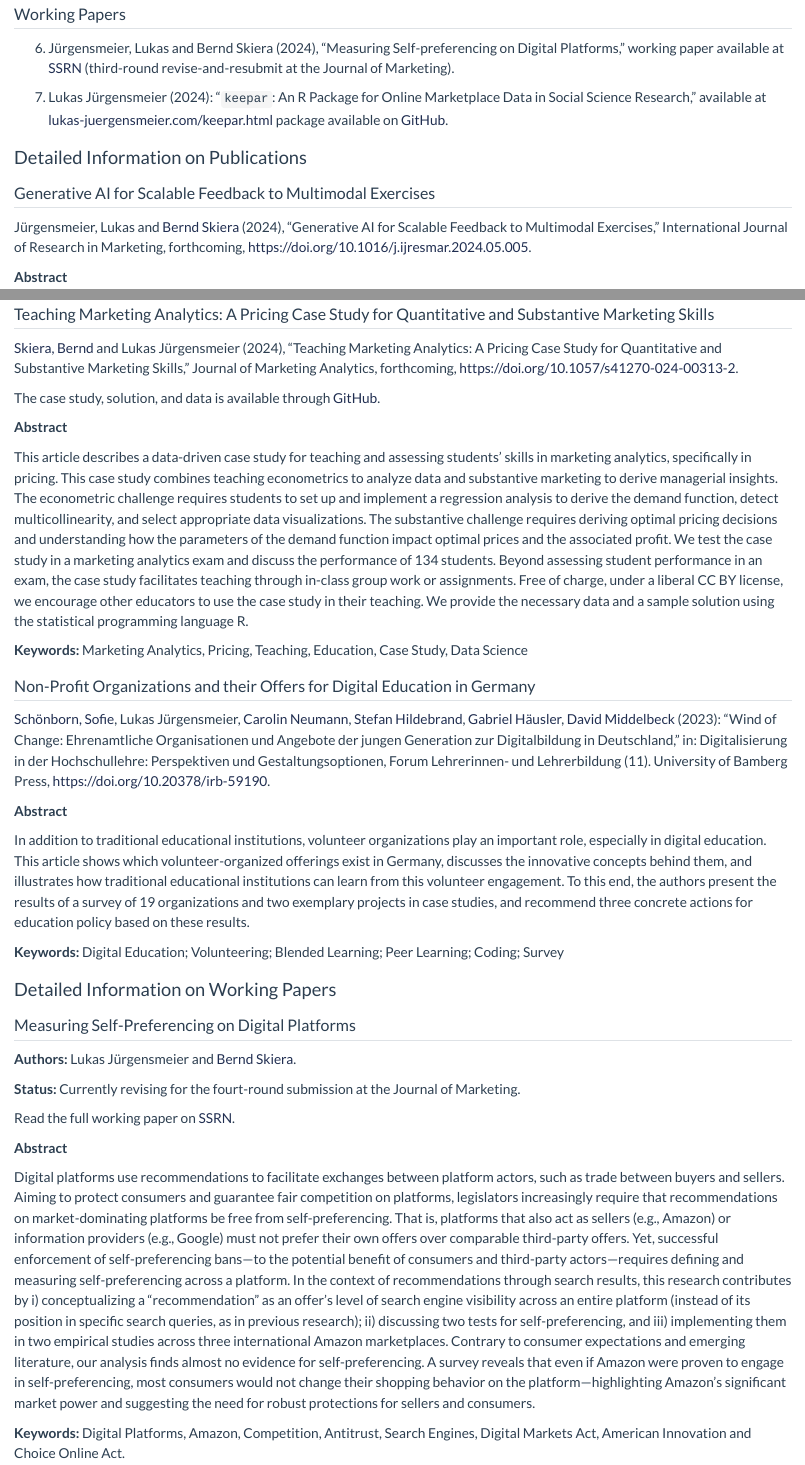
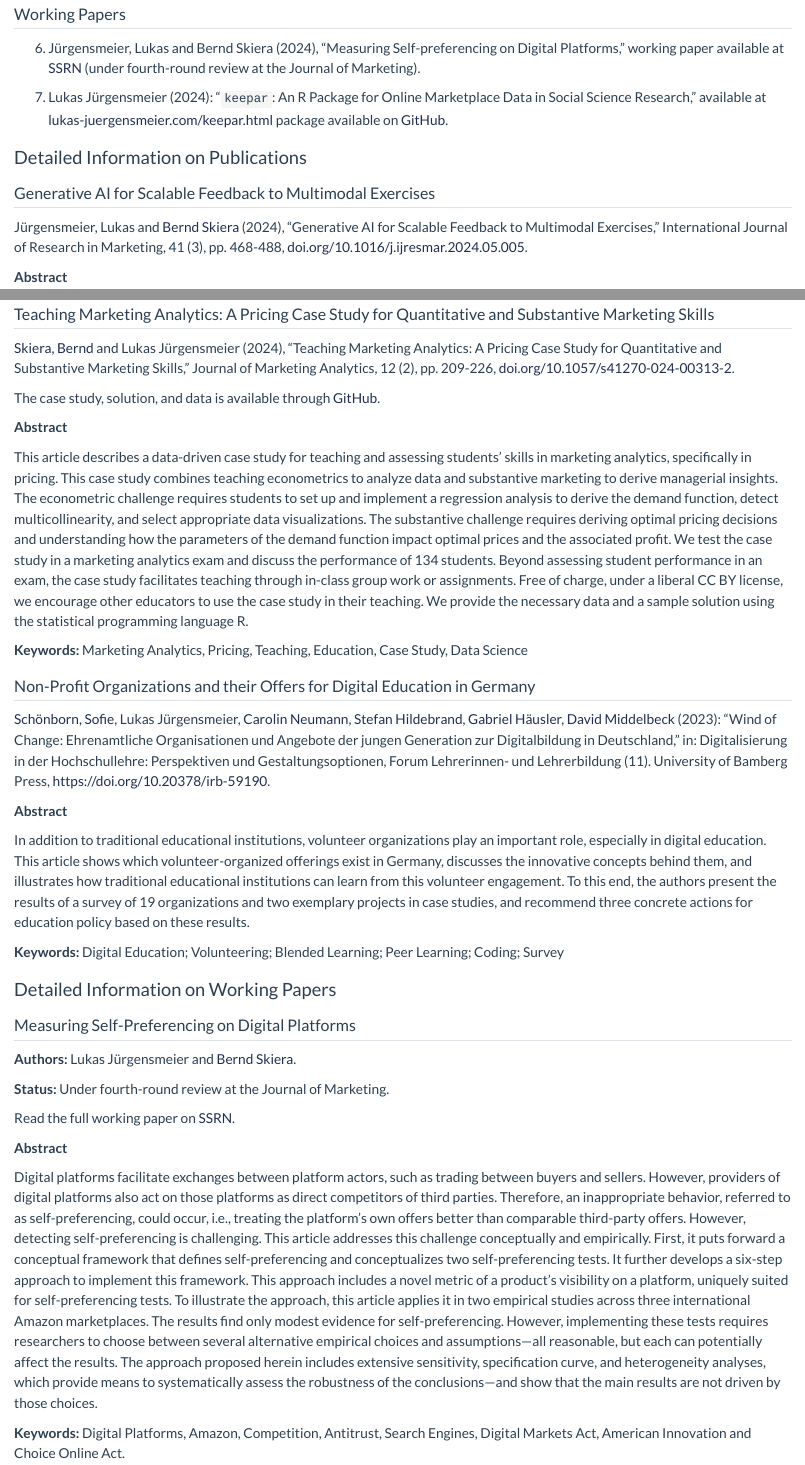
Before and after one commit to lukas-jue/personal-website, a Quarto document (research.qmd): the page in a window 1100 px wide, from 620 px down, and a second part further down, joined at a grey line. Rendered offline with R 4.5, knitr and Pandoc in place of Quarto, with nearby package versions.

Commit message:
update CV and publications

```diff
--- a/research.qmd
+++ b/research.qmd
@@ -26,7 +26,7 @@ Journal of Marketing Analytics, 12 (2), pp. 209-226, [doi.org/10.1057/s41270-024
 
 ## Working Papers
 
-6. Jürgensmeier, Lukas and Bernd Skiera (2024), "Measuring Self-preferencing on Digital Platforms," working paper available at [SSRN](https://ssrn.com/abstract=4393726) (third-round revise-and-resubmit at the Journal of Marketing).
+6. Jürgensmeier, Lukas and Bernd Skiera (2024), "Measuring Self-preferencing on Digital Platforms," working paper available at [SSRN](https://ssrn.com/abstract=4393726) (under fourth-round review at the Journal of Marketing).
 
 7. Lukas Jürgensmeier (2024): "`keepar`: An R Package for Online Marketplace Data in Social Science Research," available at [lukas-juergensmeier.com/keepar.html](https://lukas-juergensmeier.com/keepar.html) package available on [GitHub](https://github.com/lukas-jue/keepar).
 
@@ -34,7 +34,7 @@ Journal of Marketing Analytics, 12 (2), pp. 209-226, [doi.org/10.1057/s41270-024
 
 ## Generative AI for Scalable Feedback to Multimodal Exercises
 
-Jürgensmeier, Lukas and [Bernd Skiera](https://www.marketing.uni-frankfurt.de/abteilungen/marketing/professoren/skiera/prof-dr-bernd-skiera.html) (2024), "Generative AI for Scalable Feedback to Multimodal Exercises," International Journal of Research in Marketing, forthcoming, [https://doi.org/10.1016/j.ijresmar.2024.05.005](https://doi.org/10.1016/j.ijresmar.2024.05.005).
+Jürgensmeier, Lukas and [Bernd Skiera](https://www.marketing.uni-frankfurt.de/abteilungen/marketing/professoren/skiera/prof-dr-bernd-skiera.html) (2024), "Generative AI for Scalable Feedback to Multimodal Exercises," International Journal of Research in Marketing, 41 (3), pp. 468-488, [doi.org/10.1016/j.ijresmar.2024.05.005](https://doi.org/10.1016/j.ijresmar.2024.05.005).
 
 **Abstract**
 
@@ -77,7 +77,7 @@ Most of the self-preferencing debate often focuses on private-label products. In
 ## Teaching Marketing Analytics: A Pricing Case Study for Quantitative and Substantive Marketing Skills
 
 [Skiera, Bernd](https://www.marketing.uni-frankfurt.de/abteilungen/marketing/professoren/skiera/prof-dr-bernd-skiera.html) and Lukas Jürgensmeier (2024), "Teaching Marketing Analytics: A Pricing Case Study for Quantitative and Substantive Marketing Skills,"
-Journal of Marketing Analytics, forthcoming, [https://doi.org/10.1057/s41270-024-00313-2](https://doi.org/10.1057/s41270-024-00313-2).
+Journal of Marketing Analytics, 12 (2), pp. 209-226, [doi.org/10.1057/s41270-024-00313-2](https://doi.org/10.1057/s41270-024-00313-2).
 
 The case study, solution, and data is available through [GitHub](https://github.com/lukas-jue/marketing-analytics-exercise).
 
@@ -120,33 +120,14 @@ Coding; Survey
 **Authors:** Lukas Jürgensmeier and [Bernd
 Skiera](https://www.marketing.uni-frankfurt.de/abteilungen/marketing/professoren/skiera/prof-dr-bernd-skiera.html).
 
-**Status:** Currently revising for the fourt-round submission at the Journal of Marketing.
+**Status:** Under fourth-round review at the Journal of Marketing.
 
 Read the full working paper on
 [SSRN](https://papers.ssrn.com/abstract_id=4393726).
 
 **Abstract**
 
-Digital platforms use recommendations to facilitate exchanges between platform
-actors, such as trade between buyers and sellers. Aiming to protect consumers
-and guarantee fair competition on platforms, legislators increasingly require
-that recommendations on market-dominating platforms be free from
-self-preferencing. That is, platforms that also act as sellers (e.g., Amazon)
-or information providers (e.g., Google) must not prefer their own offers over
-comparable third-party offers. Yet, successful enforcement of self-preferencing
-bans—to the potential benefit of consumers and third-party actors—requires
-defining and measuring self-preferencing across a platform. In the context of
-recommendations through search results, this research contributes by i)
-conceptualizing a “recommendation” as an offer’s level of search engine
-visibility across an entire platform (instead of its position in specific
-search queries, as in previous research); ii) discussing two tests for
-self-preferencing, and iii) implementing them in two empirical studies across
-three international Amazon marketplaces. Contrary to consumer expectations and
-emerging literature, our analysis finds almost no evidence for
-self-preferencing. A survey reveals that even if Amazon were proven to engage
-in self-preferencing, most consumers would not change their shopping behavior
-on the platform—highlighting Amazon’s significant market power and suggesting
-the need for robust protections for sellers and consumers.
+Digital platforms facilitate exchanges between platform actors, such as trading between buyers and sellers. However, providers of digital platforms also act on those platforms as direct competitors of third parties. Therefore, an inappropriate behavior, referred to as self-preferencing, could occur, i.e., treating the platform’s own offers better than comparable third-party offers. However, detecting self-preferencing is challenging. This article addresses this challenge conceptually and empirically. First, it puts forward a conceptual framework that defines self-preferencing and conceptualizes two self-preferencing tests. It further develops a six-step approach to implement this framework. This approach includes a novel metric of a product’s visibility on a platform, uniquely suited for self-preferencing tests. To illustrate the approach, this article applies it in two empirical studies across three international Amazon marketplaces. The results find only modest evidence for self-preferencing. However, implementing these tests requires researchers to choose between several alternative empirical choices and assumptions—all reasonable, but each can potentially affect the results. The approach proposed herein includes extensive sensitivity, specification curve, and heterogeneity analyses, which provide means to systematically assess the robustness of the conclusions—and show that the main results are not driven by those choices.
 
 **Keywords:** Digital Platforms, Amazon, Competition, Antitrust, Search Engines,
 Digital Markets Act, American Innovation and Choice Online Act.
```
Also changed, not shown: curriculum-vitae.qmd (+20 -20 lines), docs/search.json, research.qmd (2 more changed lines), 4 other files.
